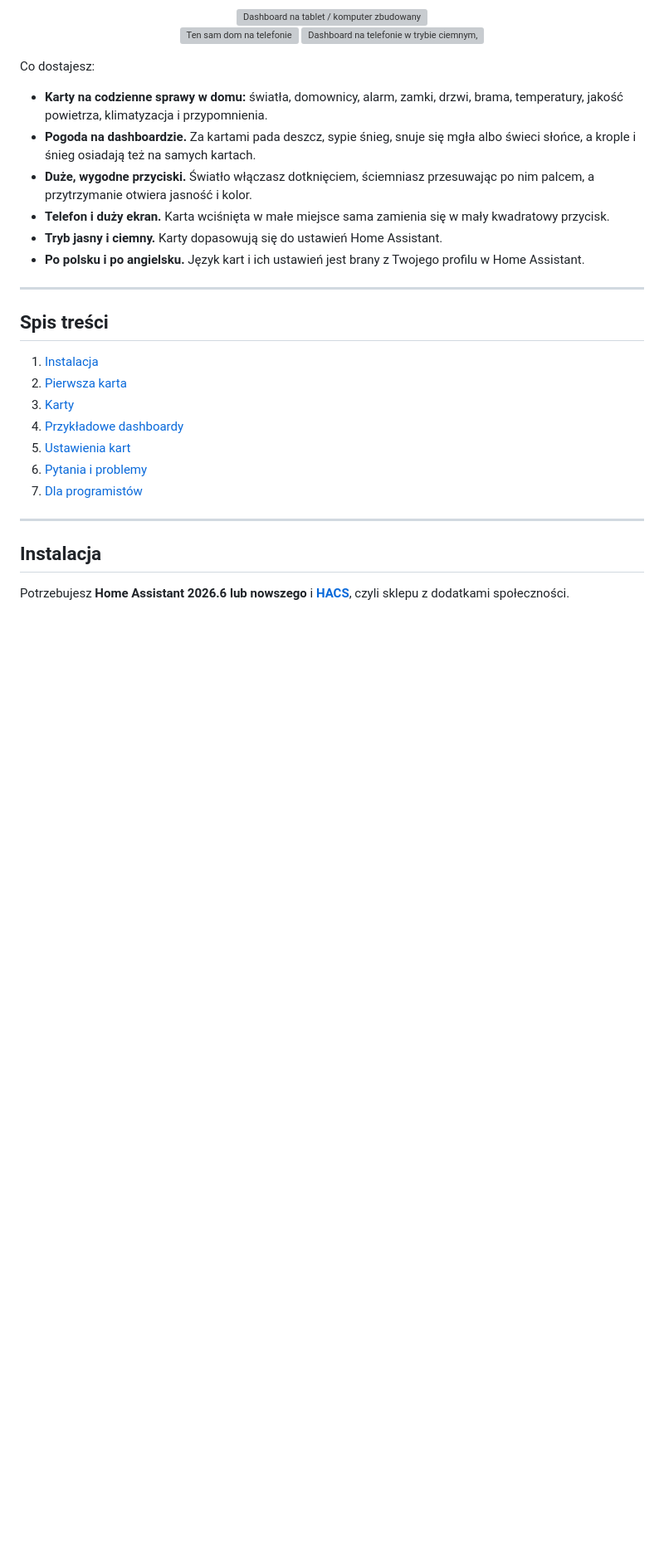
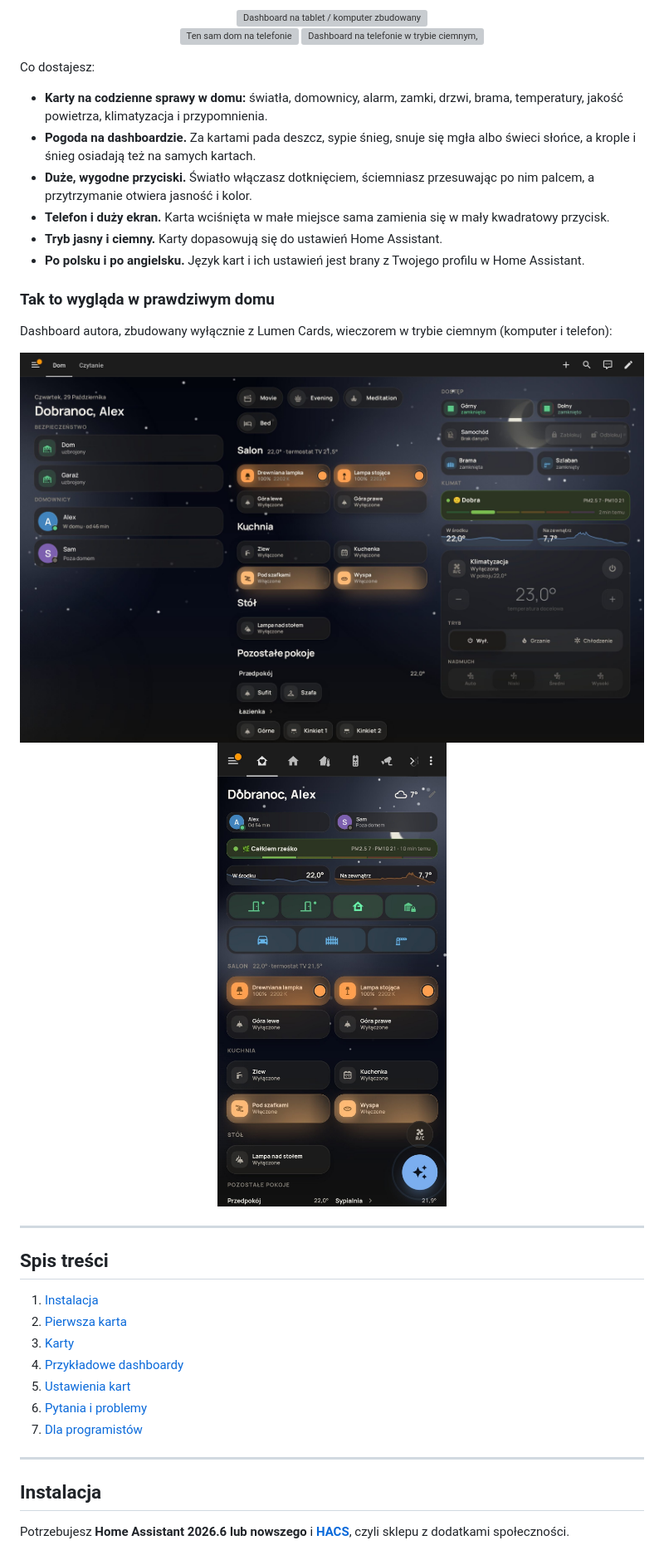
Before and after one commit to dkej123/lumen-cards, a Markdown page: README.pl.md, the part around the change. Shown at 83% size. Drawn GitHub-style; pictures changed too: docs/images/real-home-desktop.jpg (added), docs/images/real-home-phone.jpg (added); blank space fills up the shorter version; grey boxes are pictures that could not be loaded.

```diff
--- a/README.pl.md
+++ b/README.pl.md
@@ -18,6 +18,15 @@ Co dostajesz:
 - **Telefon i duży ekran.** Karta wciśnięta w małe miejsce sama zamienia się w mały kwadratowy przycisk.
 - **Tryb jasny i ciemny.** Karty dopasowują się do ustawień Home Assistant.
 - **Po polsku i po angielsku.** Język kart i ich ustawień jest brany z Twojego profilu w Home Assistant.
+
+### Tak to wygląda w prawdziwym domu
+
+Dashboard autora, zbudowany wyłącznie z Lumen Cards, wieczorem w trybie ciemnym (komputer i telefon):
+
+<p align="center">
+  <img src="docs/images/real-home-desktop.jpg" alt="Prawdziwy dashboard domu z Lumen Cards na komputerze, wieczorem" width="820"><br>
+  <img src="docs/images/real-home-phone.jpg" alt="Ten sam dashboard na telefonie" width="300">
+</p>
 
 ---
 
```
Also changed, not shown: README.md (+9 -0 lines).
